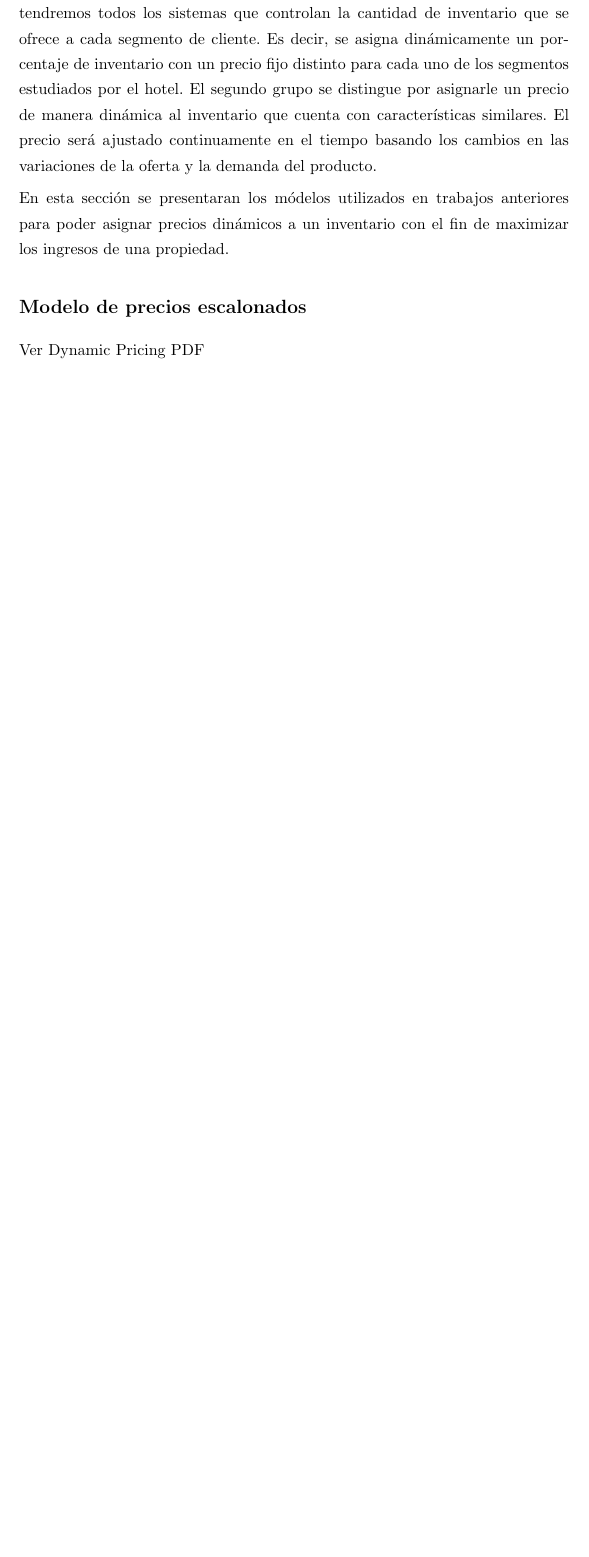
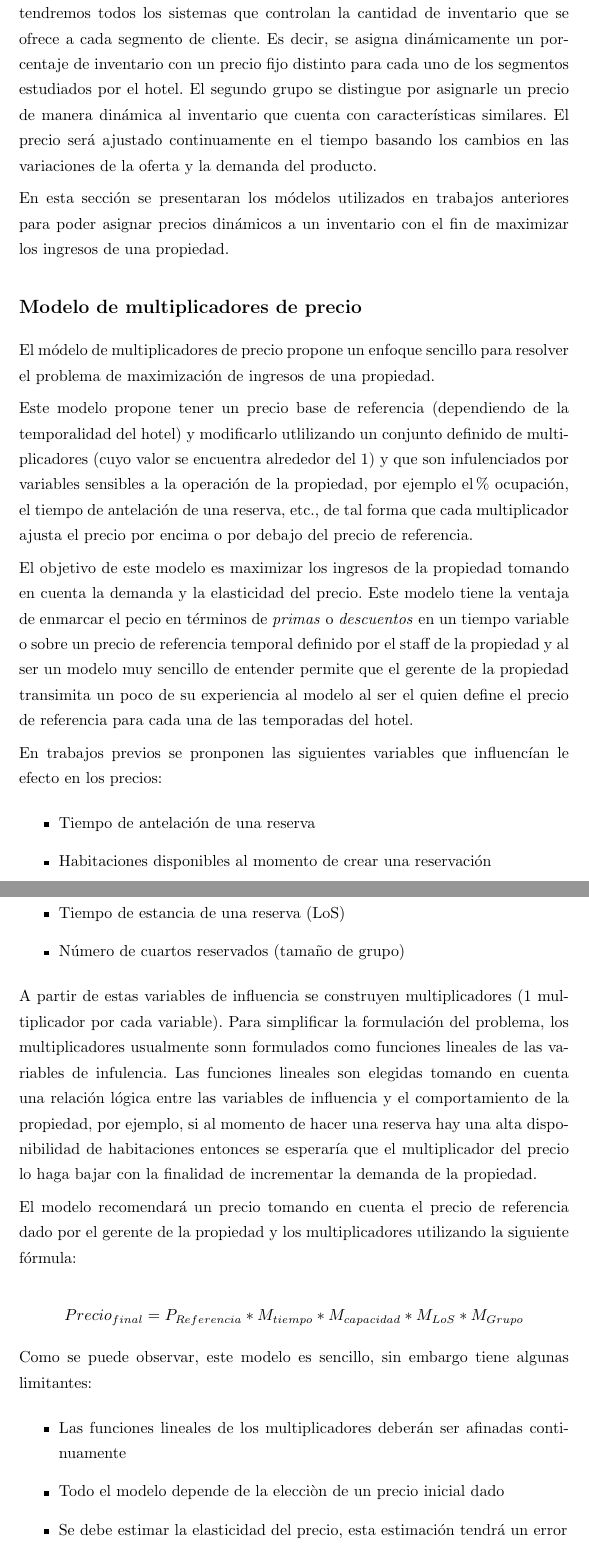
Before and after one commit to oscardaniel88/mcdatos_estancia, a LaTeX thesis (Tesis/main.tex, which reads Tesis/Chapters/marco.tex): part of page 29 of 31 before the commit and two parts of pages 29 and 30 of 33 after it, the two joined at a grey line, cut so that both start at the same text, the shorter picture padded with empty space. Compiled offline with pdfLaTeX.

Commit message:
Marco 14

```diff
--- a/Tesis/Chapters/marco.tex
+++ b/Tesis/Chapters/marco.tex
@@ -257,8 +257,38 @@ Recordemos que un systema de gestión de ingresos para un hotel se puede clasifi
 
 En esta sección se presentaran los módelos utilizados en trabajos anteriores para poder asignar precios dinámicos a un inventario con el fin de maximizar los ingresos de una propiedad.
 
-\subsection*{Modelo de precios escalonados}
-Ver Dynamic Pricing PDF
+\subsection*{Modelo de multiplicadores de precio}
+
+El módelo de multiplicadores de precio propone un enfoque sencillo para resolver el problema de maximización de ingresos de una propiedad.
+
+Este modelo propone tener un precio base de referencia (dependiendo de la temporalidad del hotel) y modificarlo utlilizando un conjunto definido de multiplicadores (cuyo valor se encuentra alrededor del 1) y que son infulenciados por variables sensibles a la operación de la propiedad, por ejemplo el \% ocupación, el tiempo de antelación de una reserva, etc., de tal forma que cada multiplicador ajusta el precio por encima o por debajo del precio de referencia.
+
+El objetivo de este modelo es maximizar los ingresos de la propiedad tomando en cuenta la demanda y la elasticidad del precio. Este modelo tiene la ventaja de enmarcar el pecio en términos de \emph{primas} o \emph{descuentos} en un tiempo variable o sobre un precio de referencia temporal definido por el staff de la propiedad y al ser un modelo muy sencillo de entender permite que el gerente de la propiedad transimita un poco de su experiencia al modelo al ser el quien define el precio de referencia para cada una de las temporadas del hotel.
+
+En trabajos previos se pronponen las siguientes variables que influencían le efecto en los precios:
+\begin{itemize}
+  \item Tiempo de antelación de una reserva
+  \item Habitaciones disponibles al momento de crear una reservación
+  \item Tiempo de estancia de una reserva (LoS)
+  \item Número de cuartos reservados (tamaño de grupo)
+\end{itemize}
+
+A partir de estas variables de influencia se construyen multiplicadores (1 multiplicador por cada variable). Para simplificar la formulación del problema, los multiplicadores usualmente sonn formulados como funciones lineales de las variables de infulencia. Las funciones lineales son elegidas tomando en cuenta una relación lógica entre las variables de influencia y el comportamiento de la propiedad, por ejemplo, si al momento de hacer una reserva hay una alta disponibilidad de habitaciones entonces se esperaría que el multiplicador del precio lo haga bajar con la finalidad de incrementar la demanda de la propiedad.
+
+El modelo recomendará un precio tomando en cuenta el precio de referencia dado por el gerente de la propiedad y los multiplicadores utilizando la siguiente fórmula:
+
+$$Precio_{final} = P_{Referencia} * M_{tiempo} * M_{capacidad} * M_{LoS} * M_{Grupo}$$
+
+Como se puede observar, este modelo es sencillo, sin embargo tiene algunas limitantes:
+\begin{itemize}
+  \item Las funciones lineales de los multiplicadores deberán ser afinadas continuamente
+  \item Todo el modelo depende de la elecciòn de un precio inicial dado
+  \item Se debe estimar la elasticidad del precio, esta estimación tendrá un error
+\end{itemize}
+
+Sin embargo, una gran ventaja de este modelo es la forma transparente en la que opera, permitiendo que el equipo administrativo de las propiedades se familiarice con estos sistemas.
+
+
 
 \subsection*{Modelo de maximización sujeto a restricciones}
 Ver Dynamic room pricing model for hotel revenue management systems pdf
```
Also changed, not shown: Tesis/main.bbl, Tesis/main.pdf, 5 other files.
